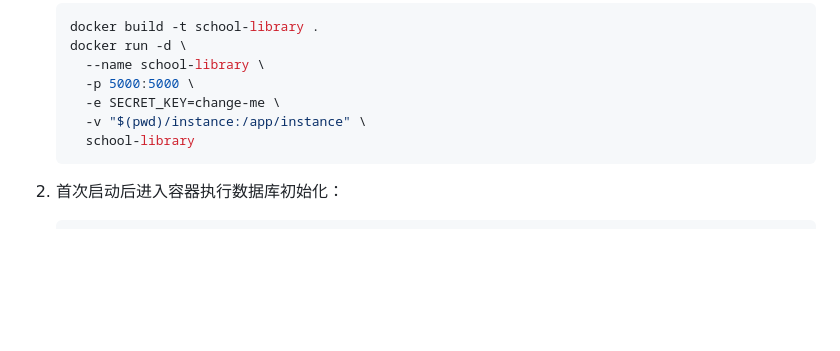
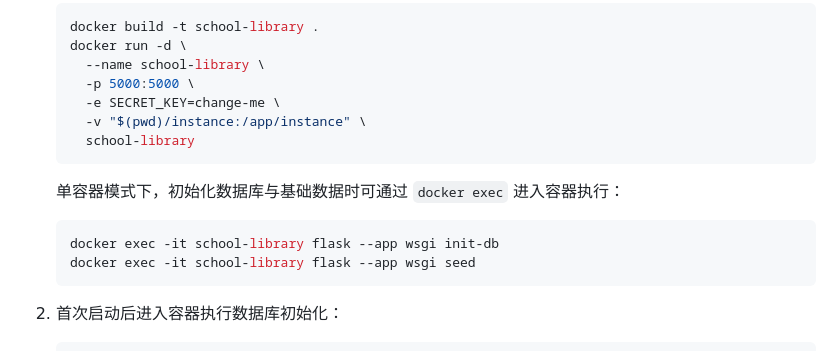
Before and after one commit to jhao/School-Libray-Management, a Markdown page: README.md, the part around the change. GitHub-like rendering; blank space fills up the shorter version.

Commit message:
docs: document sqlite docker init commands

````diff
--- a/README.md
+++ b/README.md
@@ -73,6 +73,13 @@
      school-library
    ```
 
+   单容器模式下，初始化数据库与基础数据时可通过 `docker exec` 进入容器执行：
+
+   ```bash
+   docker exec -it school-library flask --app wsgi init-db
+   docker exec -it school-library flask --app wsgi seed
+   ```
+
 2. 首次启动后进入容器执行数据库初始化：
 
    ```bash
````
